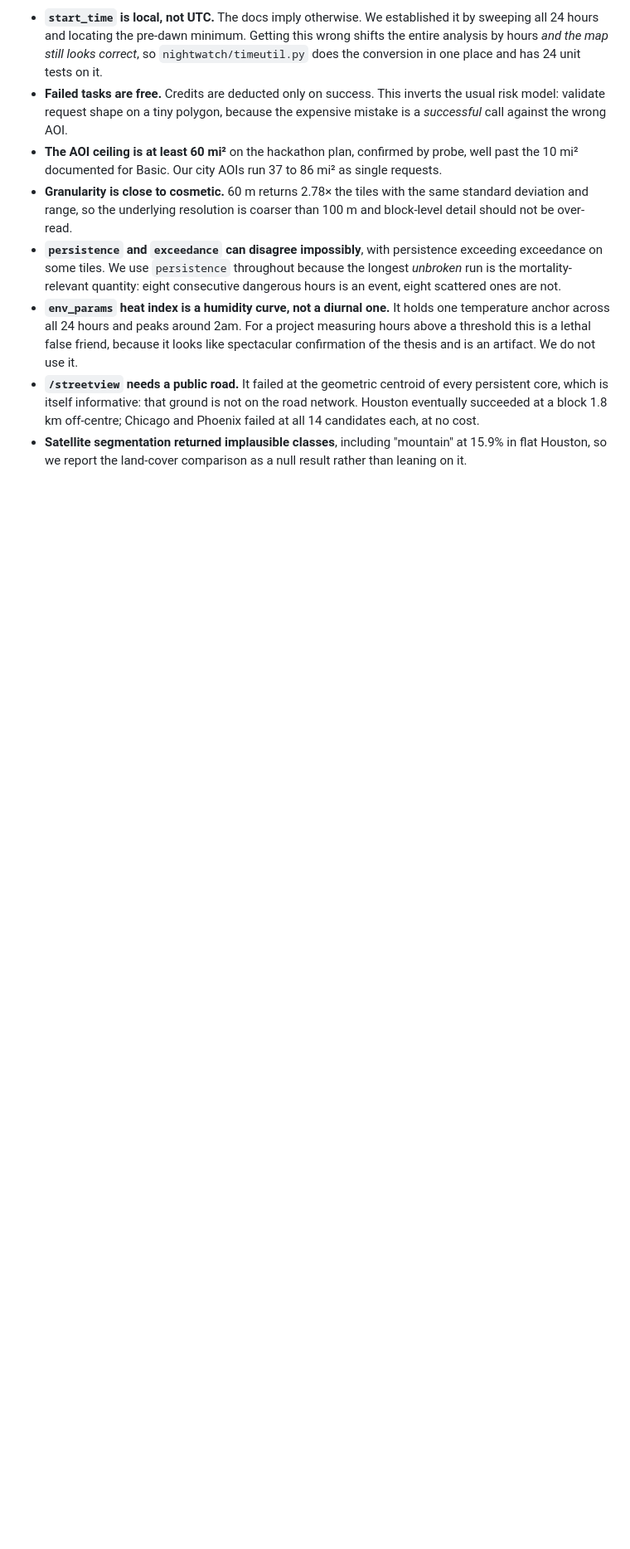
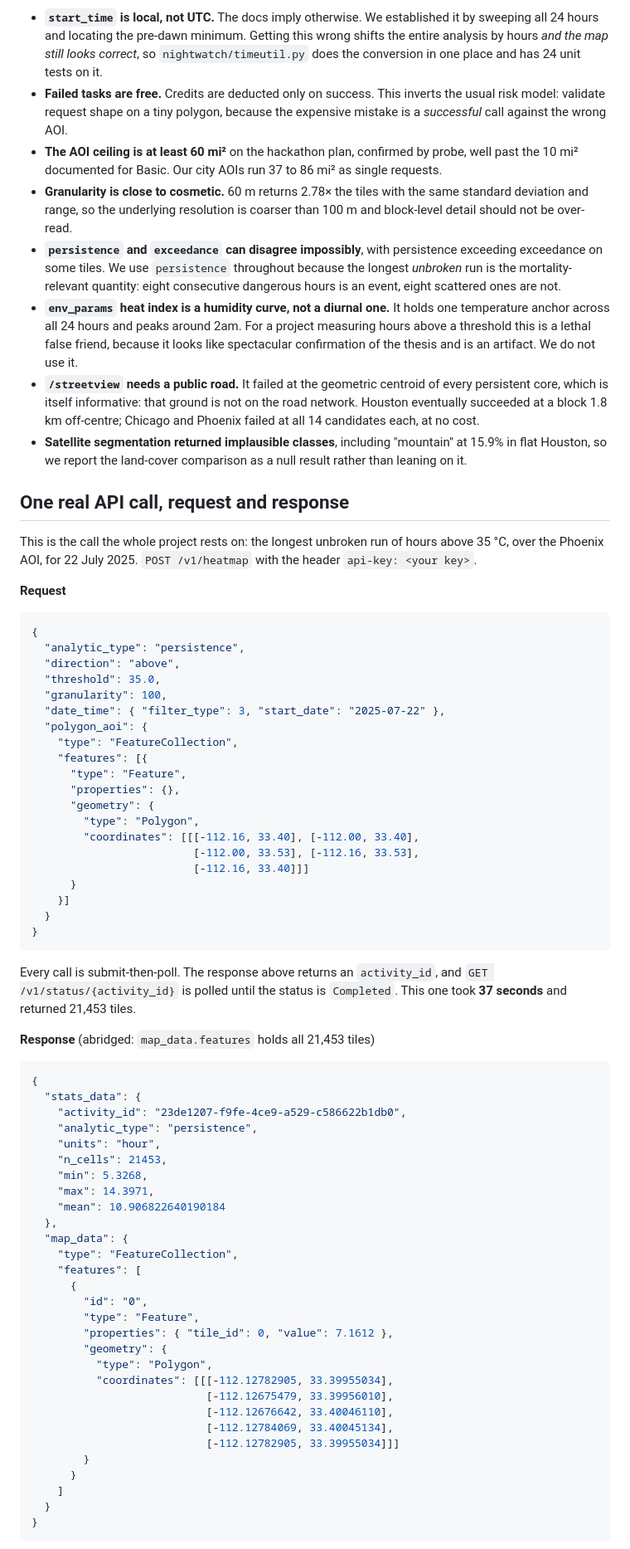
Before and after one commit to Shaurav-Vora/nightwatch, a Markdown page: README.md, the part around one of its changes. Shown at 83% size. Rendered like a GitHub page; blank space fills up the shorter version.

````diff
--- a/README.md
+++ b/README.md
@@ -215,3 +215,72 @@ Worth reporting back, and all of it is in `probe_report.json` from day one.
   at 15.9% in flat Houston, so we report the land-cover comparison as a null
   result rather than leaning on it.
 
+## One real API call, request and response
+
+This is the call the whole project rests on: the longest unbroken run of hours
+above 35 °C, over the Phoenix AOI, for 22 July 2025. `POST /v1/heatmap` with
+the header `api-key: <your key>`.
+
+**Request**
+
+```json
+{
+  "analytic_type": "persistence",
+  "direction": "above",
+  "threshold": 35.0,
+  "granularity": 100,
+  "date_time": { "filter_type": 3, "start_date": "2025-07-22" },
+  "polygon_aoi": {
+    "type": "FeatureCollection",
+    "features": [{
+      "type": "Feature",
+      "properties": {},
+      "geometry": {
+        "type": "Polygon",
+        "coordinates": [[[-112.16, 33.40], [-112.00, 33.40],
+                         [-112.00, 33.53], [-112.16, 33.53],
+                         [-112.16, 33.40]]]
+      }
+    }]
+  }
+}
+```
+
+Every call is submit-then-poll. The response above returns an `activity_id`,
+and `GET /v1/status/{activity_id}` is polled until the status is `Completed`.
+This one took **37 seconds** and returned 21,453 tiles.
+
+**Response** (abridged: `map_data.features` holds all 21,453 tiles)
+
+```json
+{
+  "stats_data": {
+    "activity_id": "23de1207-f9fe-4ce9-a529-c586622b1db0",
+    "analytic_type": "persistence",
+    "units": "hour",
+    "n_cells": 21453,
+    "min": 5.3268,
+    "max": 14.3971,
+    "mean": 10.906822640190184
+  },
+  "map_data": {
+    "type": "FeatureCollection",
+    "features": [
+      {
+        "id": "0",
+        "type": "Feature",
+        "properties": { "tile_id": 0, "value": 7.1612 },
+        "geometry": {
+          "type": "Polygon",
+          "coordinates": [[[-112.12782905, 33.39955034],
+                           [-112.12675479, 33.39956010],
+                           [-112.12676642, 33.40046110],
+                           [-112.12784069, 33.40045134],
+                           [-112.12782905, 33.39955034]]]
+        }
+      }
+    ]
+  }
+}
+```
+
````
Also changed, not shown: other parts of README.md (+36 -0 lines), SUBMISSION.md (added, +132 -0 lines).
